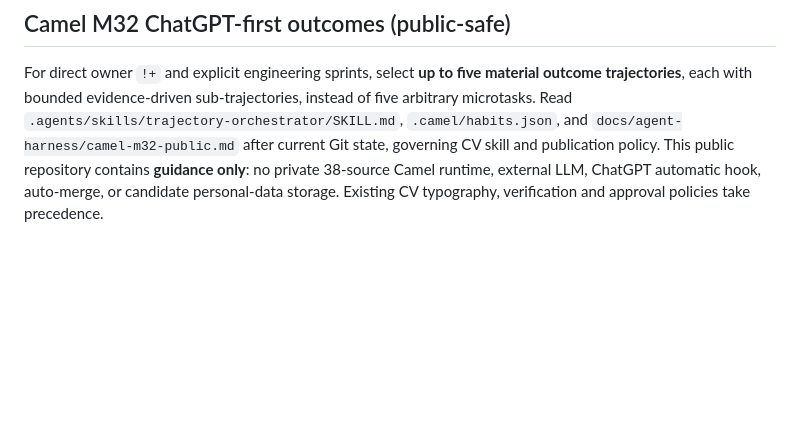
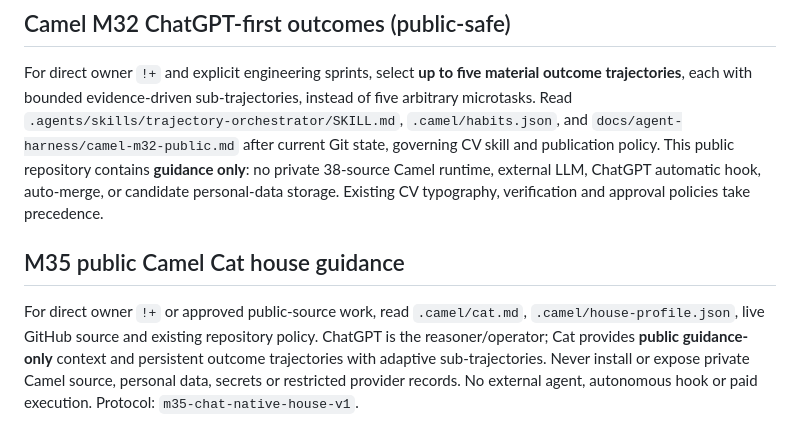
Before and after one commit to caelancarmer/cv-taste, a Markdown page: AGENTS.md, the part around the change. GitHub-like rendering; blank space fills up the shorter version.

Commit message:
docs(m35): load privacy-preserving Cat guidance

```diff
--- a/AGENTS.md
+++ b/AGENTS.md
@@ -42,3 +42,6 @@ This is a **conversational agent instruction**, not a native ChatGPT message hoo
 
 ## Camel M32 ChatGPT-first outcomes (public-safe)
 For direct owner `!+` and explicit engineering sprints, select **up to five material outcome trajectories**, each with bounded evidence-driven sub-trajectories, instead of five arbitrary microtasks. Read `.agents/skills/trajectory-orchestrator/SKILL.md`, `.camel/habits.json`, and `docs/agent-harness/camel-m32-public.md` after current Git state, governing CV skill and publication policy. This public repository contains **guidance only**: no private 38-source Camel runtime, external LLM, ChatGPT automatic hook, auto-merge, or candidate personal-data storage. Existing CV typography, verification and approval policies take precedence.
+
+## M35 public Camel Cat house guidance
+For direct owner `!+` or approved public-source work, read `.camel/cat.md`, `.camel/house-profile.json`, live GitHub source and existing repository policy. ChatGPT is the reasoner/operator; Cat provides **public guidance-only** context and persistent outcome trajectories with adaptive sub-trajectories. Never install or expose private Camel source, personal data, secrets or restricted provider records. No external agent, autonomous hook or paid execution. Protocol: `m35-chat-native-house-v1`.
```
